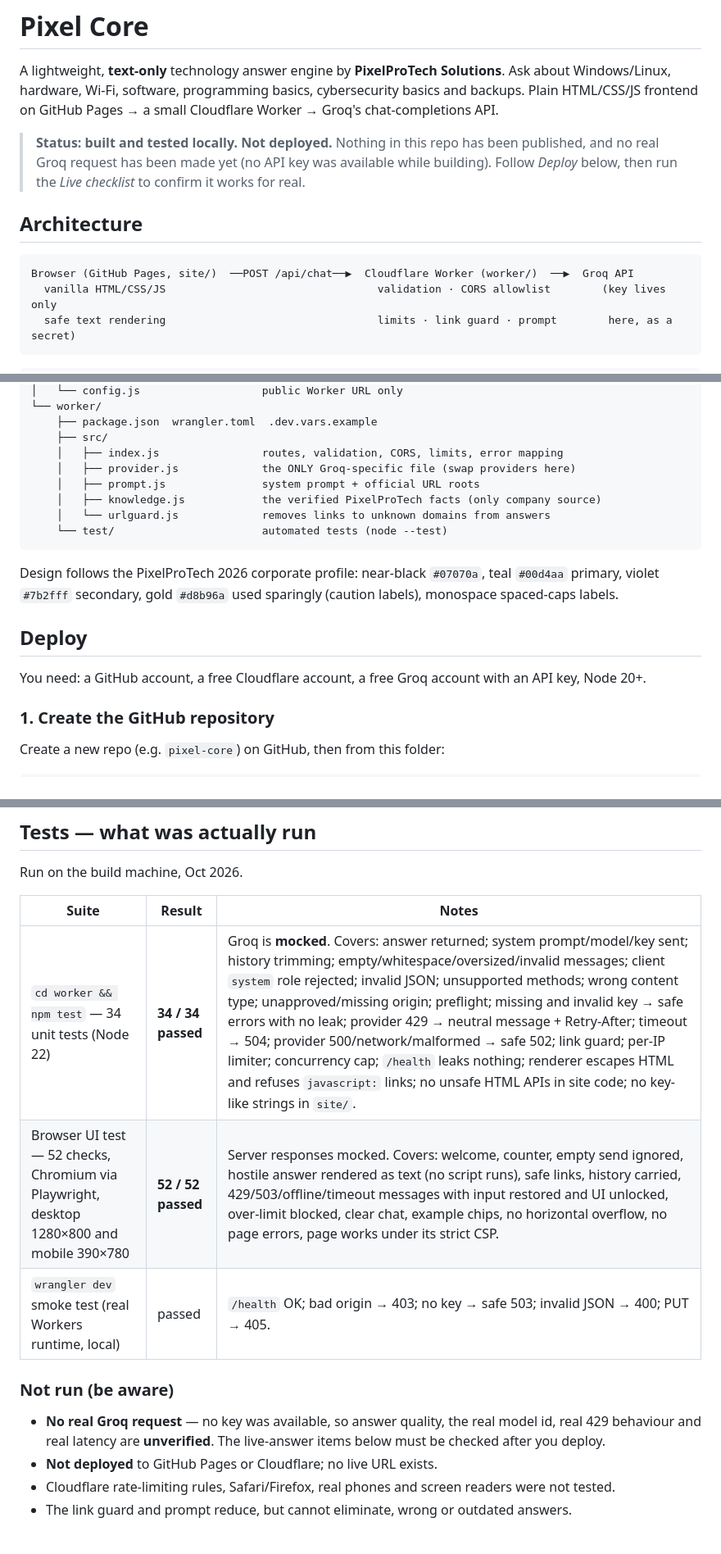
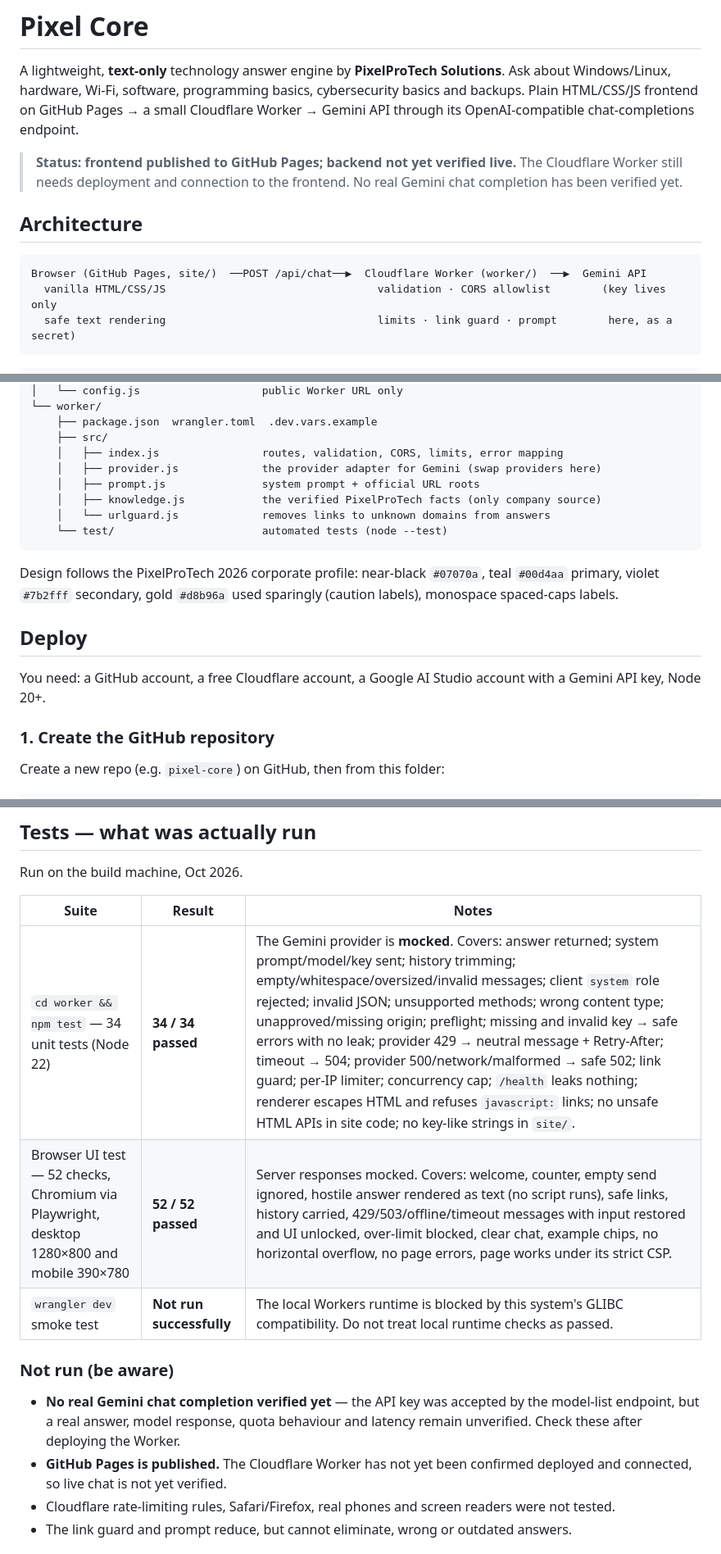
Before and after one commit to PixelProTech-ZA/pixel-core, a Markdown page: README.md, 3 parts joined by grey strips. Shown at 82% size. Rendered like a GitHub page.

Commit message:
Update README for Gemini migration

````diff
--- a/README.md
+++ b/README.md
@@ -2,16 +2,14 @@
 
 A lightweight, **text-only** technology answer engine by **PixelProTech Solutions**.
 Ask about Windows/Linux, hardware, Wi-Fi, software, programming basics, cybersecurity basics and backups.
-Plain HTML/CSS/JS frontend on GitHub Pages → a small Cloudflare Worker → Groq's chat-completions API.
+Plain HTML/CSS/JS frontend on GitHub Pages → a small Cloudflare Worker → Gemini API through its OpenAI-compatible chat-completions endpoint.
 
-> **Status: built and tested locally. Not deployed.** Nothing in this repo has been published, and no real Groq
-> request has been made yet (no API key was available while building). Follow *Deploy* below, then run the
-> *Live checklist* to confirm it works for real.
+> **Status: frontend published to GitHub Pages; backend not yet verified live.** The Cloudflare Worker still needs deployment and connection to the frontend. No real Gemini chat completion has been verified yet.
 
 ## Architecture
 
 ```
-Browser (GitHub Pages, site/)  ──POST /api/chat──▶  Cloudflare Worker (worker/)  ──▶  Groq API
+Browser (GitHub Pages, site/)  ──POST /api/chat──▶  Cloudflare Worker (worker/)  ──▶  Gemini API
   vanilla HTML/CSS/JS                                 validation · CORS allowlist        (key lives only
   safe text rendering                                 limits · link guard · prompt        here, as a secret)
 ```
@@ -29,7 +27,7 @@ pixel-core/
     ├── package.json  wrangler.toml  .dev.vars.example
     ├── src/
     │   ├── index.js                routes, validation, CORS, limits, error mapping
-    │   ├── provider.js             the ONLY Groq-specific file (swap providers here)
+    │   ├── provider.js             the provider adapter for Gemini (swap providers here)
     │   ├── prompt.js               system prompt + official URL roots
     │   ├── knowledge.js            the verified PixelProTech facts (only company source)
     │   └── urlguard.js             removes links to unknown domains from answers
@@ -41,7 +39,7 @@ violet `#7b2fff` secondary, gold `#d8b96a` used sparingly (caution labels), mono
 
 ## Deploy
 
-You need: a GitHub account, a free Cloudflare account, a free Groq account with an API key, Node 20+.
+You need: a GitHub account, a free Cloudflare account, a Google AI Studio account with a Gemini API key, Node 20+.
 
 ### 1. Create the GitHub repository
 Create a new repo (e.g. `pixel-core`) on GitHub, then from this folder:
@@ -150,14 +148,13 @@ Run on the build machine, Oct 2026.
 
 | Suite | Result | Notes |
 |---|---|---|
-| `cd worker && npm test` — 34 unit tests (Node 22) | **34 / 34 passed** | Groq is **mocked**. Covers: answer returned; system prompt/model/key sent; history trimming; empty/whitespace/oversized/invalid messages; client `system` role rejected; invalid JSON; unsupported methods; wrong content type; unapproved/missing origin; preflight; missing and invalid key → safe errors with no leak; provider 429 → neutral message + Retry-After; timeout → 504; provider 500/network/malformed → safe 502; link guard; per-IP limiter; concurrency cap; `/health` leaks nothing; renderer escapes HTML and refuses `javascript:` links; no unsafe HTML APIs in site code; no key-like strings in `site/`. |
+| `cd worker && npm test` — 34 unit tests (Node 22) | **34 / 34 passed** | The Gemini provider is **mocked**. Covers: answer returned; system prompt/model/key sent; history trimming; empty/whitespace/oversized/invalid messages; client `system` role rejected; invalid JSON; unsupported methods; wrong content type; unapproved/missing origin; preflight; missing and invalid key → safe errors with no leak; provider 429 → neutral message + Retry-After; timeout → 504; provider 500/network/malformed → safe 502; link guard; per-IP limiter; concurrency cap; `/health` leaks nothing; renderer escapes HTML and refuses `javascript:` links; no unsafe HTML APIs in site code; no key-like strings in `site/`. |
 | Browser UI test — 52 checks, Chromium via Playwright, desktop 1280×800 and mobile 390×780 | **52 / 52 passed** | Server responses mocked. Covers: welcome, counter, empty send ignored, hostile answer rendered as text (no script runs), safe links, history carried, 429/503/offline/timeout messages with input restored and UI unlocked, over-limit blocked, clear chat, example chips, no horizontal overflow, no page errors, page works under its strict CSP. |
-| `wrangler dev` smoke test (real Workers runtime, local) | passed | `/health` OK; bad origin → 403; no key → safe 503; invalid JSON → 400; PUT → 405. |
+| `wrangler dev` smoke test | **Not run successfully** | The local Workers runtime is blocked by this system's GLIBC compatibility. Do not treat local runtime checks as passed. |
 
 ### Not run (be aware)
-- **No real Groq request** — no key was available, so answer quality, the real model id, real 429 behaviour and
-  real latency are **unverified**. The live-answer items below must be checked after you deploy.
-- **Not deployed** to GitHub Pages or Cloudflare; no live URL exists.
+- **No real Gemini chat completion verified yet** — the API key was accepted by the model-list endpoint, but a real answer, model response, quota behaviour and latency remain unverified. Check these after deploying the Worker.
+- **GitHub Pages is published.** The Cloudflare Worker has not yet been confirmed deployed and connected, so live chat is not yet verified.
 - Cloudflare rate-limiting rules, Safari/Firefox, real phones and screen readers were not tested.
 - The link guard and prompt reduce, but cannot eliminate, wrong or outdated answers.
 
````
Also changed, not shown: other parts of README.md (+5 -5 lines).
